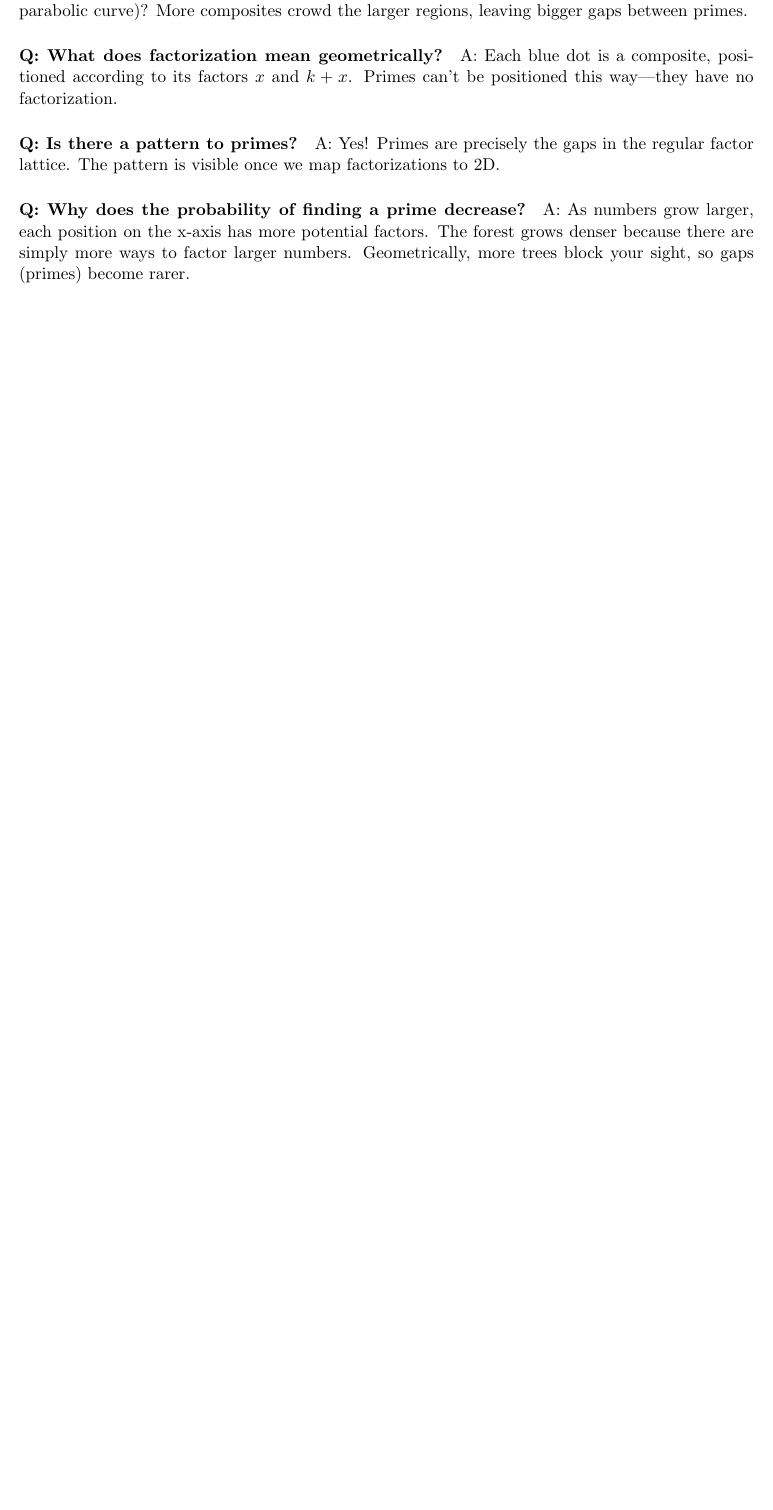
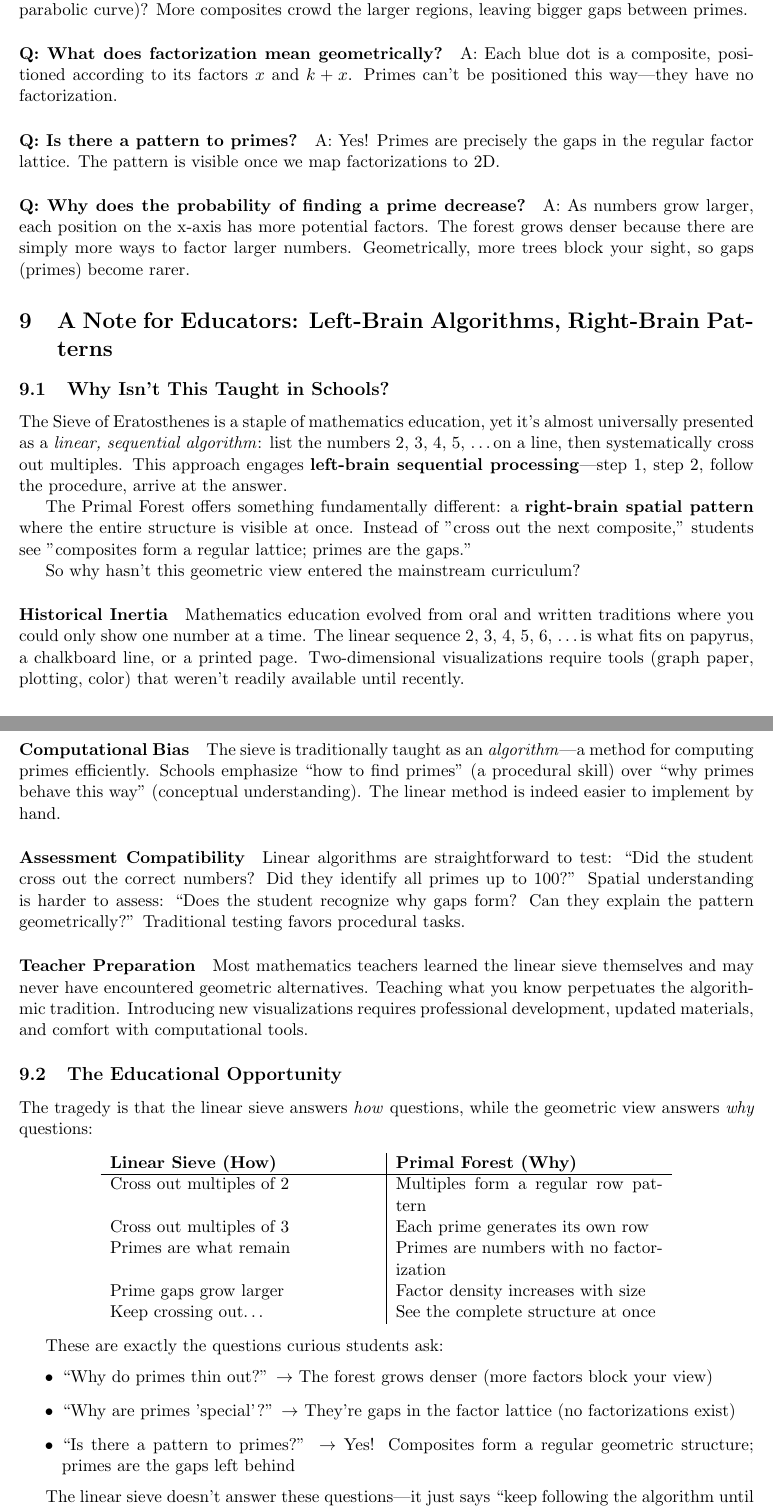
Before and after one commit to popojan/orbit, a LaTeX paper (docs/primal-forest-paper.tex): part of page 6 of 7 before the commit and two parts of pages 6 and 7 of 9 after it, the two joined at a grey line, cut so that both start at the same text, the shorter picture padded with empty space. Compiled offline with pdfLaTeX.

Commit message:
docs: add educator section on left-brain vs right-brain learning
Add comprehensive "Note for Educators" section addressing:
- Why geometric visualizations aren't in mainstream curriculum
  (historical inertia, computational bias, assessment compatibility)
- How vs Why: linear sieve teaches procedure, forest teaches structure
- Complementary approaches: both methods serve different learners
- Modern tools remove barriers to visual exploration
- Call to action for incorporating spatial thinking

Includes comparison table showing linear (algorithmic/how) vs
geometric (conceptual/why) approaches to understanding primes.

Targeted at teachers to justify and encourage adoption of
right-brain spatial patterns alongside left-brain sequential algorithms.

```diff
--- a/docs/primal-forest-paper.tex
+++ b/docs/primal-forest-paper.tex
@@ -231,3 +231,48 @@ A: Yes! Primes are precisely the gaps in the regular factor lattice. The pattern
 \paragraph{Q: Why does the probability of finding a prime decrease?}
 A: As numbers grow larger, each position on the x-axis has more potential factors. The forest grows denser because there are simply more ways to factor larger numbers. Geometrically, more trees block your sight, so gaps (primes) become rarer.
 
+\section{A Note for Educators: Left-Brain Algorithms, Right-Brain Patterns}
+
+\subsection{Why Isn't This Taught in Schools?}
+
+The Sieve of Eratosthenes is a staple of mathematics education, yet it's almost universally presented as a \emph{linear, sequential algorithm}: list the numbers 2, 3, 4, 5, \ldots on a line, then systematically cross out multiples. This approach engages \textbf{left-brain sequential processing}---step 1, step 2, follow the procedure, arrive at the answer.
+
+The Primal Forest offers something fundamentally different: a \textbf{right-brain spatial pattern} where the entire structure is visible at once. Instead of "cross out the next composite," students see "composites form a regular lattice; primes are the gaps."
+
+So why hasn't this geometric view entered the mainstream curriculum?
+
+\paragraph{Historical Inertia}
+Mathematics education evolved from oral and written traditions where you could only show one number at a time. The linear sequence 2, 3, 4, 5, 6, \ldots is what fits on papyrus, a chalkboard line, or a printed page. Two-dimensional visualizations require tools (graph paper, plotting, color) that weren't readily available until recently.
+
+\paragraph{Computational Bias}
+The sieve is traditionally taught as an \emph{algorithm}---a method for computing primes efficiently. Schools emphasize ``how to find primes'' (a procedural skill) over ``why primes behave this way'' (conceptual understanding). The linear method is indeed easier to implement by hand.
+
+\paragraph{Assessment Compatibility}
+Linear algorithms are straightforward to test: ``Did the student cross out the correct numbers? Did they identify all primes up to 100?'' Spatial understanding is harder to assess: ``Does the student recognize why gaps form? Can they explain the pattern geometrically?'' Traditional testing favors procedural tasks.
+
+\paragraph{Teacher Preparation}
+Most mathematics teachers learned the linear sieve themselves and may never have encountered geometric alternatives. Teaching what you know perpetuates the algorithmic tradition. Introducing new visualizations requires professional development, updated materials, and comfort with computational tools.
+
+\subsection{The Educational Opportunity}
+
+The tragedy is that the linear sieve answers \emph{how} questions, while the geometric view answers \emph{why} questions:
+
+\begin{center}
+\begin{tabular}{p{6cm}|p{6cm}}
+\textbf{Linear Sieve (How)} & \textbf{Primal Forest (Why)} \\ \hline
+Cross out multiples of 2 & Multiples form a regular row pattern \\
+Cross out multiples of 3 & Each prime generates its own row \\
+Primes are what remain & Primes are numbers with no factorization \\
+Prime gaps grow larger & Factor density increases with size \\
+Keep crossing out\ldots & See the complete structure at once \\
+\end{tabular}
+\end{center}
+
+These are exactly the questions curious students ask:
+\begin{itemize}
+\item ``Why do primes thin out?'' $\rightarrow$ The forest grows denser (more factors block your view)
+\item ``Why are primes 'special'?'' $\rightarrow$ They're gaps in the factor lattice (no factorizations exist)
+\item ``Is there a pattern to primes?'' $\rightarrow$ Yes! Composites form a regular geometric structure; primes are the gaps left behind
+\end{itemize}
+
+The linear sieve doesn't answer these questions---it just says ``keep following the algorithm until you're done.''
@@ -233,0 +290 @@ A: As numbers grow larger, each position on the x-axis has more potential factor
+\end{enumerate}
```
Also changed, not shown: docs/primal-forest-paper.tex (40 more changed lines).
